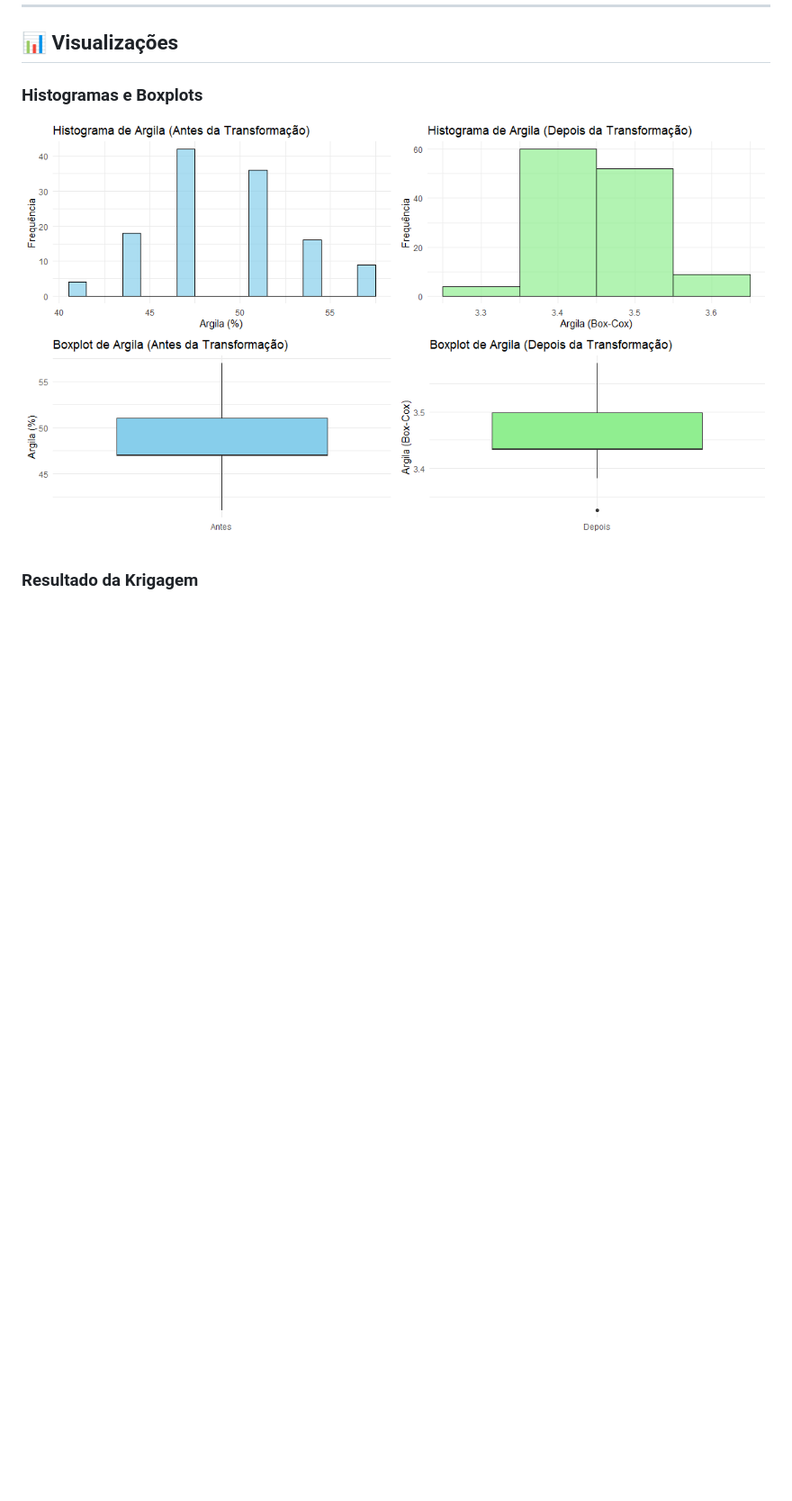
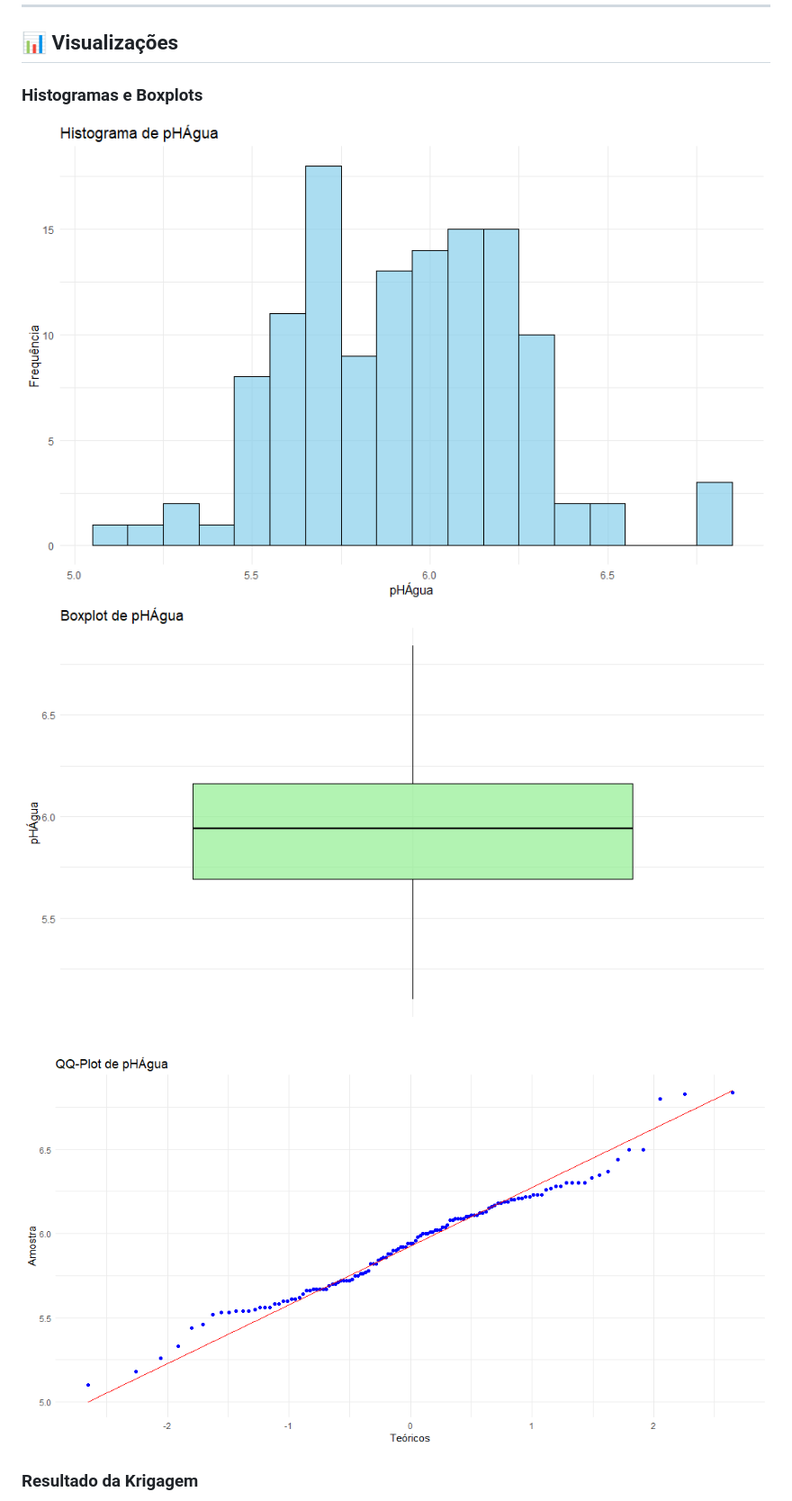
Before and after one commit to samuel-c-santos/krigarem_r, a Markdown page: README.md, the part around the change printed below. Shown: that part at 90% size. GitHub-like rendering; pictures changed too: saida/boxplot.png (added), saida/histograma.png (added), saida/qqplot.png (added); blank space fills up the shorter version.

Commit message:
Atualização do readme

```diff
--- a/README.md
+++ b/README.md
@@ -48,6 +48,8 @@ Os resultados incluem:
 ## 📊 Visualizações
 
 ### Histogramas e Boxplots
-![Histogramas e Boxplots](saida/histograma%20e%20bloxplot%20argila.png)
+![Histogramas](saida/histograma.png)
+![Boxplots](saida/boxplot.png)
+![QQ-Plot](saida/qqplot.png)
 
 ### Resultado da Krigagem
```
Also changed, not shown: other parts of README.md (+2 -3 lines), saida/Krigagem do parâmetro phagua.png (added), saida/Semivariograma de phagua.png (added).
